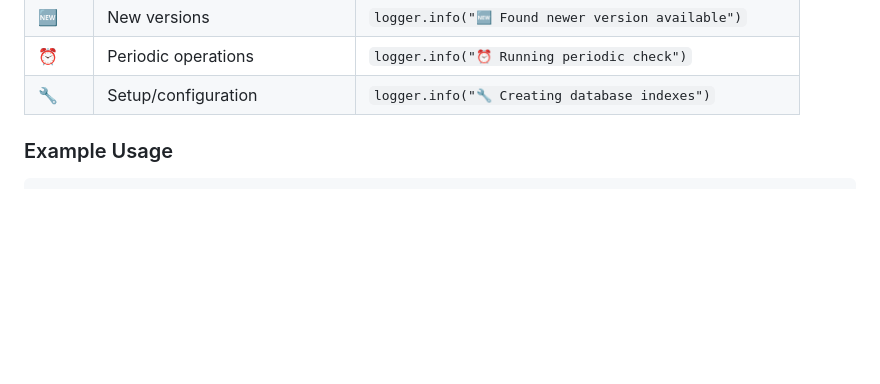
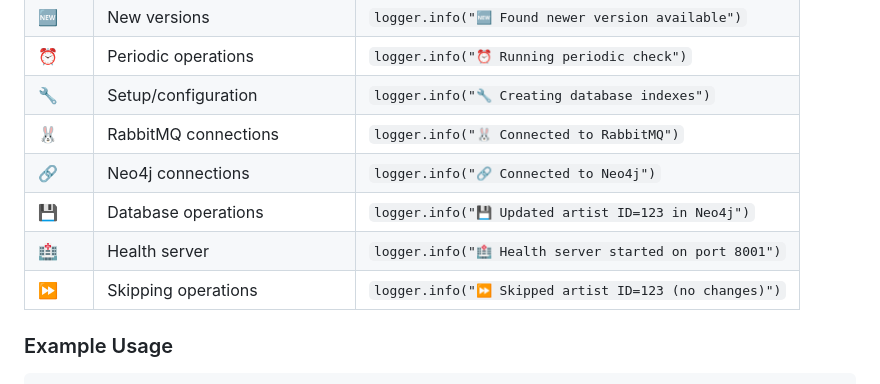
Before and after one commit to SimplicityGuy/discogsography, a Markdown page: README.md, the part around the change. Drawn GitHub-style; blank space fills up the shorter version.

```diff
--- a/README.md
+++ b/README.md
@@ -356,6 +356,11 @@ All logger calls (`logger.info`, `logger.warning`, `logger.error`) in this proje
 | 🆕 | New versions | `logger.info("🆕 Found newer version available")` |
 | ⏰ | Periodic operations | `logger.info("⏰ Running periodic check")` |
 | 🔧 | Setup/configuration | `logger.info("🔧 Creating database indexes")` |
+| 🐰 | RabbitMQ connections | `logger.info("🐰 Connected to RabbitMQ")` |
+| 🔗 | Neo4j connections | `logger.info("🔗 Connected to Neo4j")` |
+| 💾 | Database operations | `logger.info("💾 Updated artist ID=123 in Neo4j")` |
+| 🏥 | Health server | `logger.info("🏥 Health server started on port 8001")` |
+| ⏩ | Skipping operations | `logger.info("⏩ Skipped artist ID=123 (no changes)")` |
 
 ### Example Usage
 
```
Also changed, not shown: CLAUDE.md (+12 -3 lines).
